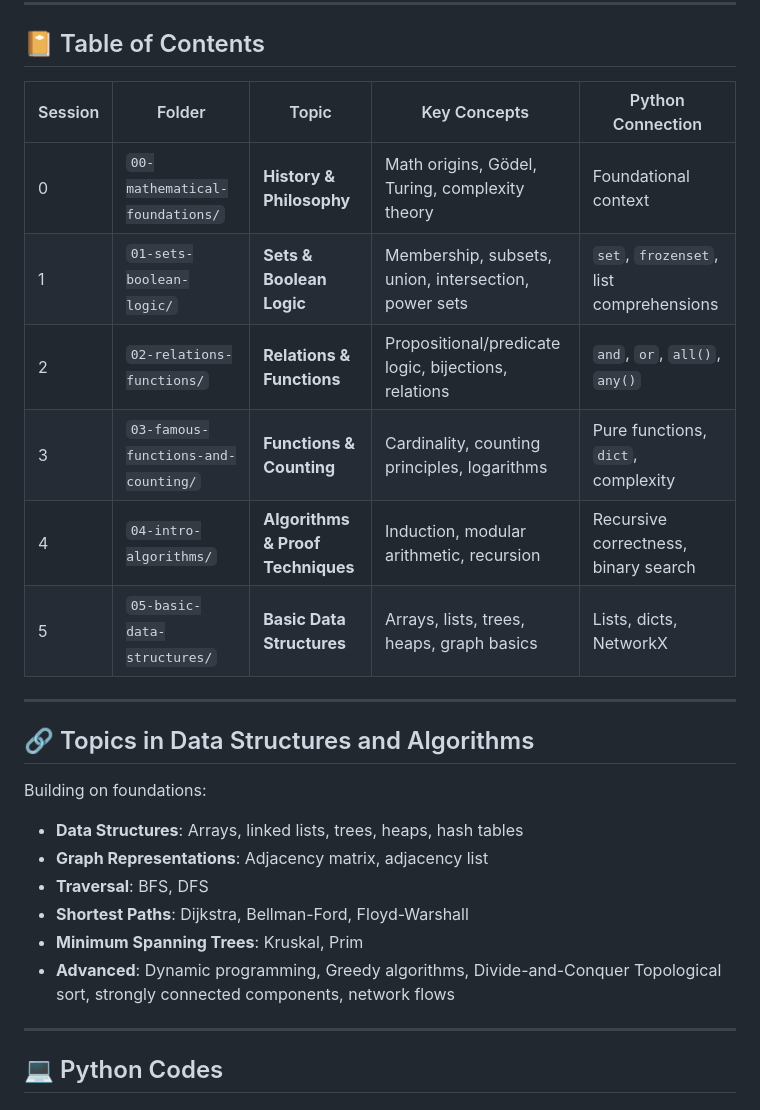
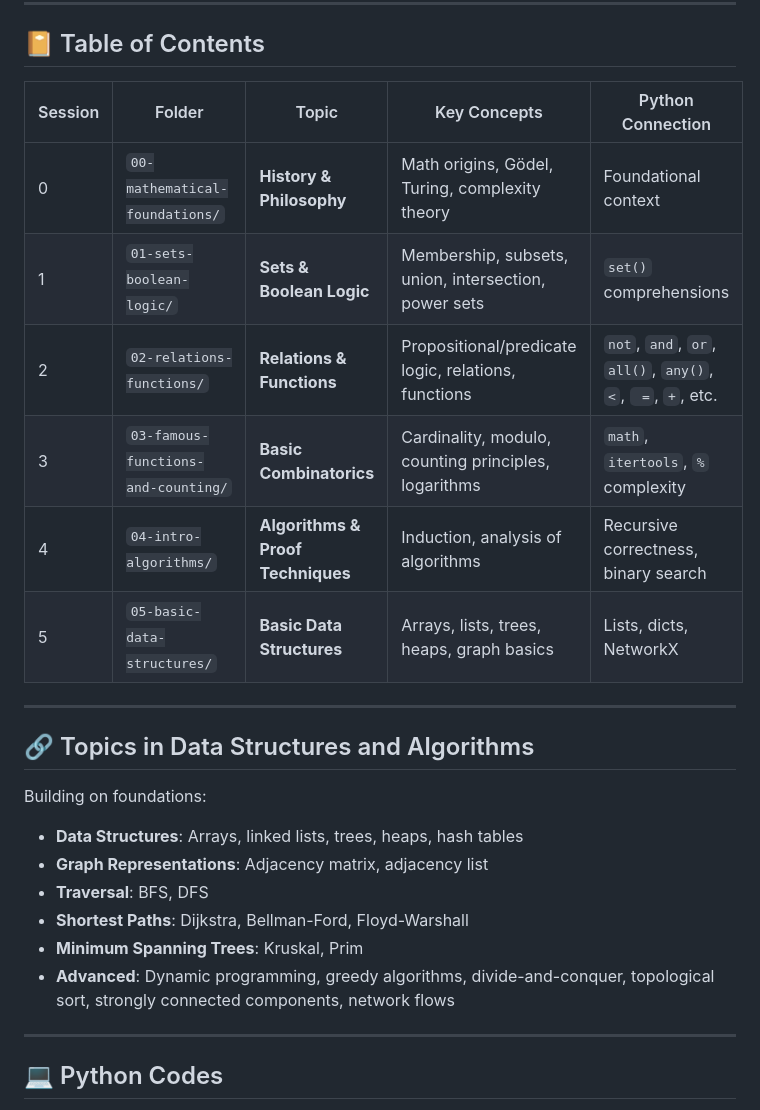
Before and after one commit to couzhei/graph-theory-and-algorithms, a Markdown page: README.md, the part around the change. GitHub-like rendering.

Commit message:
Revise README Table of Contents for clarity and consistency, updating terminology and formatting

```diff
--- a/README.md
+++ b/README.md
@@ -154,14 +154,14 @@ Understanding this history reveals that:
 
 ## 📔 Table of Contents
 
-| Session | Folder                              | Topic                             | Key Concepts                                         | Python Connection                       |
-| ------- | ----------------------------------- | --------------------------------- | ---------------------------------------------------- | --------------------------------------- |
-| 0       | `00-mathematical-foundations/`      | **History & Philosophy**          | Math origins, Gödel, Turing, complexity theory       | Foundational context                    |
-| 1       | `01-sets-boolean-logic/`            | **Sets & Boolean Logic**          | Membership, subsets, union, intersection, power sets | `set`, `frozenset`, list comprehensions |
-| 2       | `02-relations-functions/`           | **Relations & Functions**         | Propositional/predicate logic, bijections, relations | `and`, `or`, `all()`, `any()`           |
-| 3       | `03-famous-functions-and-counting/` | **Functions & Counting**          | Cardinality, counting principles, logarithms         | Pure functions, `dict`, complexity      |
-| 4       | `04-intro-algorithms/`              | **Algorithms & Proof Techniques** | Induction, modular arithmetic, recursion             | Recursive correctness, binary search    |
-| 5       | `05-basic-data-structures/`         | **Basic Data Structures**         | Arrays, lists, trees, heaps, graph basics            | Lists, dicts, NetworkX                  |
+| Session | Folder                              | Topic                             | Key Concepts                                         | Python Connection                                          |
+| ------- | ----------------------------------- | --------------------------------- | ---------------------------------------------------- | ---------------------------------------------------------- |
+| 0       | `00-mathematical-foundations/`      | **History & Philosophy**          | Math origins, Gödel, Turing, complexity theory       | Foundational context                                       |
+| 1       | `01-sets-boolean-logic/`            | **Sets & Boolean Logic**          | Membership, subsets, union, intersection, power sets | `set()` comprehensions                                     |
+| 2       | `02-relations-functions/`           | **Relations & Functions**         | Propositional/predicate logic, relations, functions  | `not`, `and`, `or`, `all()`, `any()`, `<`, ` =`, `+`, etc. |
+| 3       | `03-famous-functions-and-counting/` | **Basic Combinatorics**           | Cardinality, modulo, counting principles, logarithms | `math`, `itertools`, `%` complexity                        |
+| 4       | `04-intro-algorithms/`              | **Algorithms & Proof Techniques** | Induction, analysis of algorithms                    | Recursive correctness, binary search                       |
+| 5       | `05-basic-data-structures/`         | **Basic Data Structures**         | Arrays, lists, trees, heaps, graph basics            | Lists, dicts, NetworkX                                     |
 
 ---
 
@@ -174,7 +174,7 @@ Building on foundations:
 - **Traversal**: BFS, DFS
 - **Shortest Paths**: Dijkstra, Bellman-Ford, Floyd-Warshall
 - **Minimum Spanning Trees**: Kruskal, Prim
-- **Advanced**: Dynamic programming, Greedy algorithms, Divide-and-Conquer Topological sort, strongly connected components, network flows
+- **Advanced**: Dynamic programming, greedy algorithms, divide-and-conquer, topological sort, strongly connected components, network flows
 
 ---
 
```
